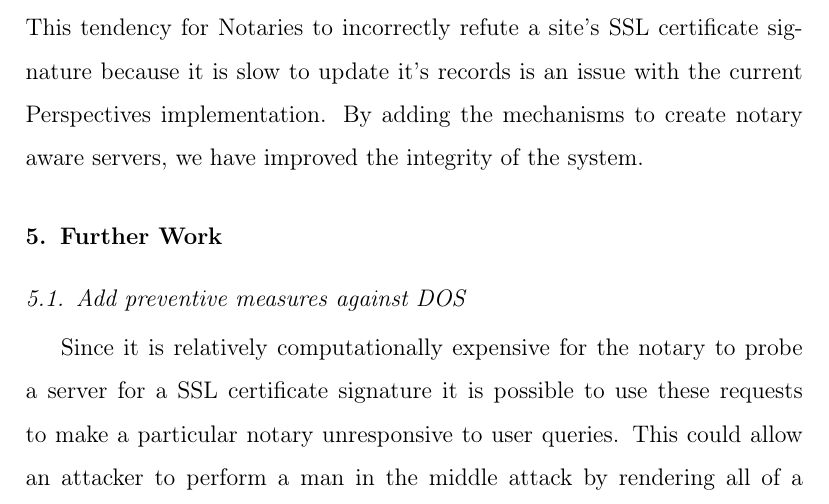
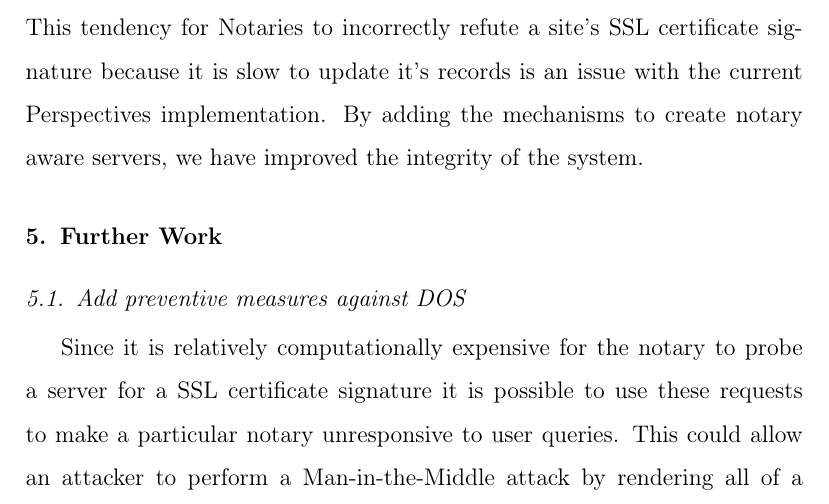
Before and after one commit to hockeybuggy/cis4110paper, a LaTeX paper (report.tex): part of page 6 of 8, cut so that both start at the same text. Compiled offline with pdfLaTeX.

Commit message:
Update report.tex

```diff
--- a/report.tex
+++ b/report.tex
@@ -257,7 +257,7 @@
 Since it is relatively computationally expensive for the notary to probe a
 server for a SSL certificate signature it is possible to use these requests to
 make a particular notary unresponsive to user queries. This could allow an
-attacker to perform a man in the middle attack by rendering all of a users
+attacker to perform a Man-in-the-Middle attack by rendering all of a user's
 notaries unresponsive before beginning their attack. While it may be possible
 to prevent this attack on the part of the user by not continuing with the SSL
 connection when none of their trusted notaries respond, This would still be
```
